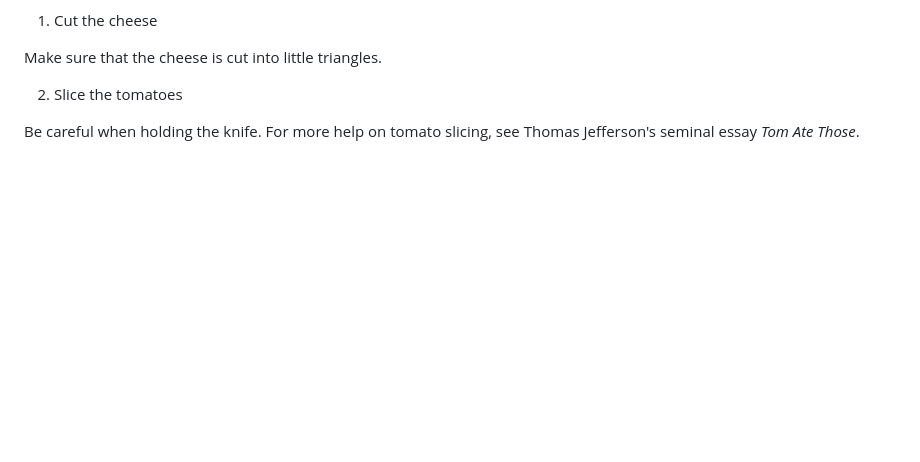
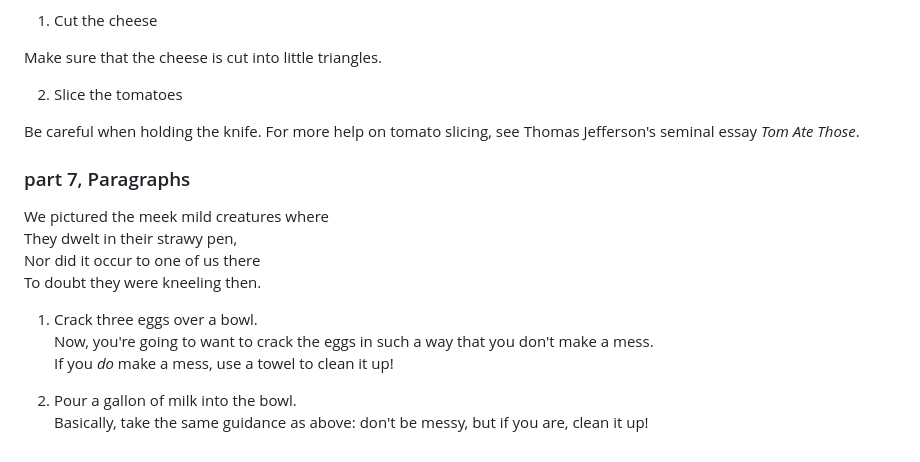
Before and after one commit to SaatelaJuho/SaatelaJuho.github.io, a Markdown page: index.md, the part around the change. Rendered like a GitHub page; blank space fills up the shorter version.

Commit message:
worked on index

```diff
--- a/index.md
+++ b/index.md
@@ -99,3 +99,18 @@ He was baby tuckoo. The moocow came down the road where Betty Byrne lived: she s
 
  Be careful when holding the knife.
  For more help on tomato slicing, see Thomas Jefferson's seminal essay _Tom Ate Those_.
+
+
+### part 7, Paragraphs
+
+We pictured the meek mild creatures where
+They dwelt in their strawy pen,
+Nor did it occur to one of us there
+To doubt they were kneeling then.
+
+1. Crack three eggs over a bowl.
+ Now, you're going to want to crack the eggs in such a way that you don't make a mess.
+ If you _do_ make a mess, use a towel to clean it up!
+
+2. Pour a gallon of milk into the bowl.
+ Basically, take the same guidance as above: don't be messy, but if you are, clean it up!
```
